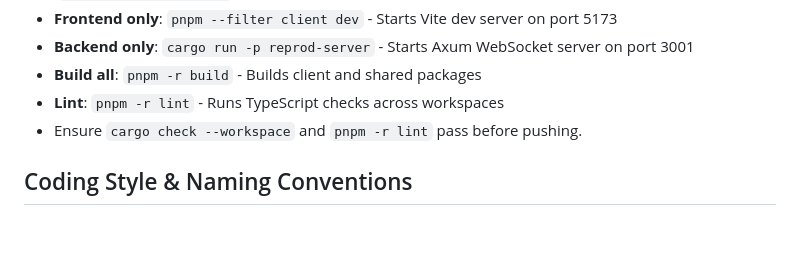
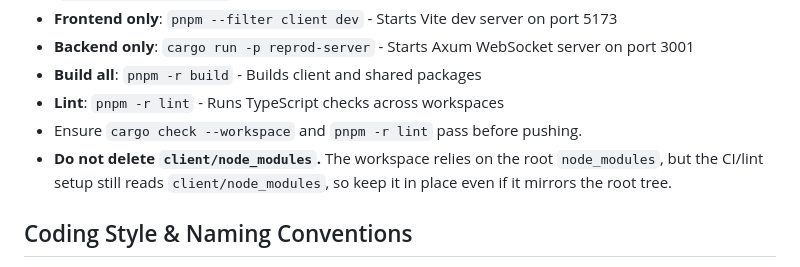
Before and after one commit to DAShaikh10/Re-prod, a Markdown page: AGENTS.md, the part around the change. Rendered like a GitHub page; blank space fills up the shorter version.

Commit message:
add a new instruction

```diff
--- a/AGENTS.md
+++ b/AGENTS.md
@@ -21,6 +21,7 @@ Don't create the UI easily looks like generated by AI agent.
 - **Build all**: `pnpm -r build` - Builds client and shared packages
 - **Lint**: `pnpm -r lint` - Runs TypeScript checks across workspaces
 - Ensure `cargo check --workspace` and `pnpm -r lint` pass before pushing.
+- **Do not delete `client/node_modules`.** The workspace relies on the root `node_modules`, but the CI/lint setup still reads `client/node_modules`, so keep it in place even if it mirrors the root tree.
 
 ## Coding Style & Naming Conventions
 - TypeScript is strict by default—declare explicit return types, avoid implicit `any`, and narrow unions decisively.
```
